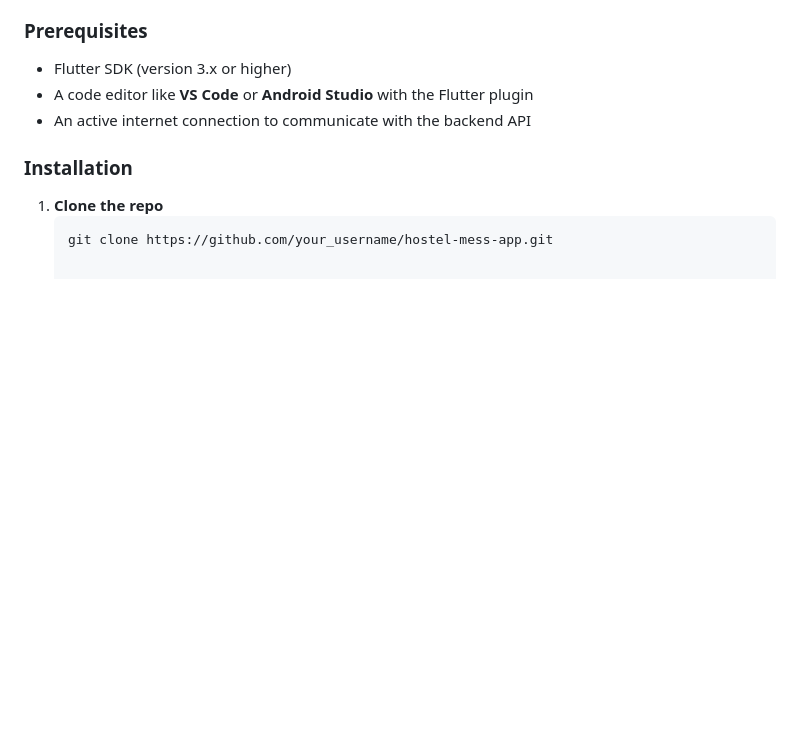
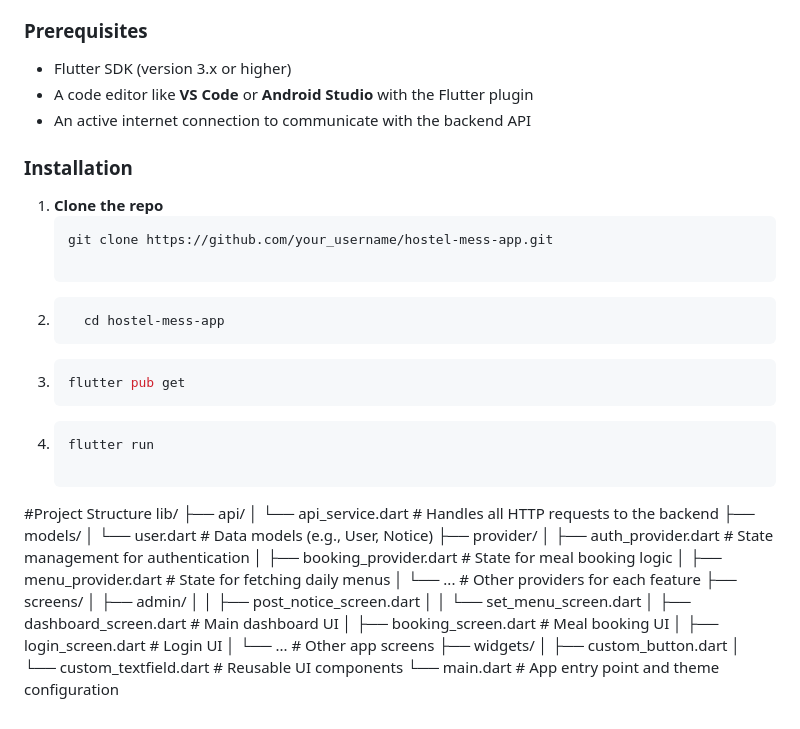
Before and after one commit to OMAR-0184/hostel-mess-frontend, a Markdown page: README.md, the part around the change. GitHub-like rendering; blank space fills up the shorter version.

````diff
--- a/README.md
+++ b/README.md
@@ -72,3 +72,34 @@ To get a local copy up and running, follow these simple steps.
 1. **Clone the repo**
    ```bash
    git clone https://github.com/your_username/hostel-mess-app.git
+
+2. ```bash
+     cd hostel-mess-app
+3. ```bash
+   flutter pub get
+4. ```bash
+   flutter run
+
+#Project Structure
+lib/
+├── api/
+│   └── api_service.dart           # Handles all HTTP requests to the backend
+├── models/
+│   └── user.dart                  # Data models (e.g., User, Notice)
+├── provider/
+│   ├── auth_provider.dart         # State management for authentication
+│   ├── booking_provider.dart      # State for meal booking logic
+│   ├── menu_provider.dart         # State for fetching daily menus
+│   └── ...                        # Other providers for each feature
+├── screens/
+│   ├── admin/
+│   │   ├── post_notice_screen.dart
+│   │   └── set_menu_screen.dart
+│   ├── dashboard_screen.dart      # Main dashboard UI
+│   ├── booking_screen.dart        # Meal booking UI
+│   ├── login_screen.dart          # Login UI
+│   └── ...                        # Other app screens
+├── widgets/
+│   ├── custom_button.dart
+│   └── custom_textfield.dart      # Reusable UI components
+└── main.dart                      # App entry point and theme configuration
````
